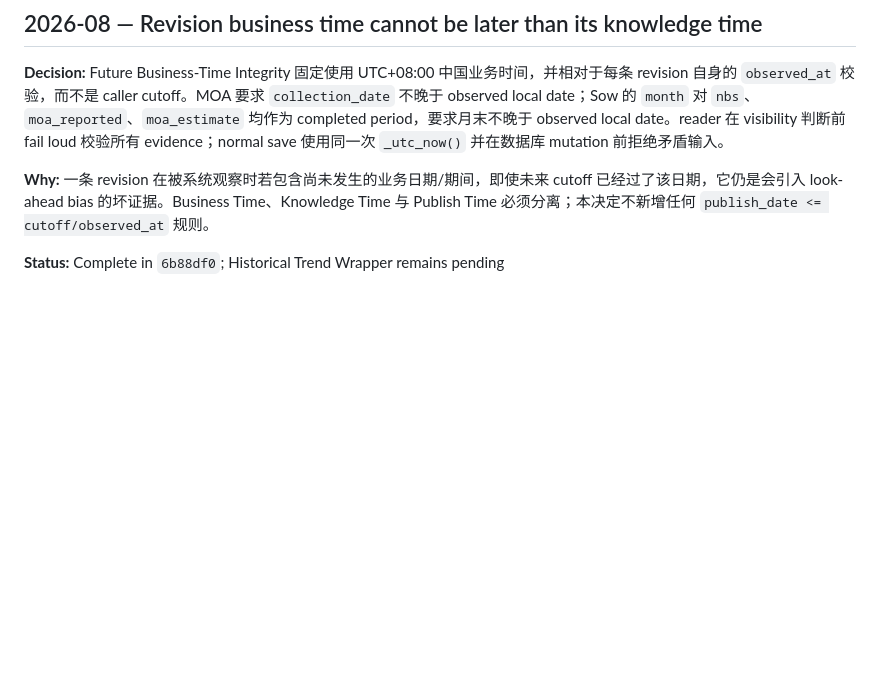
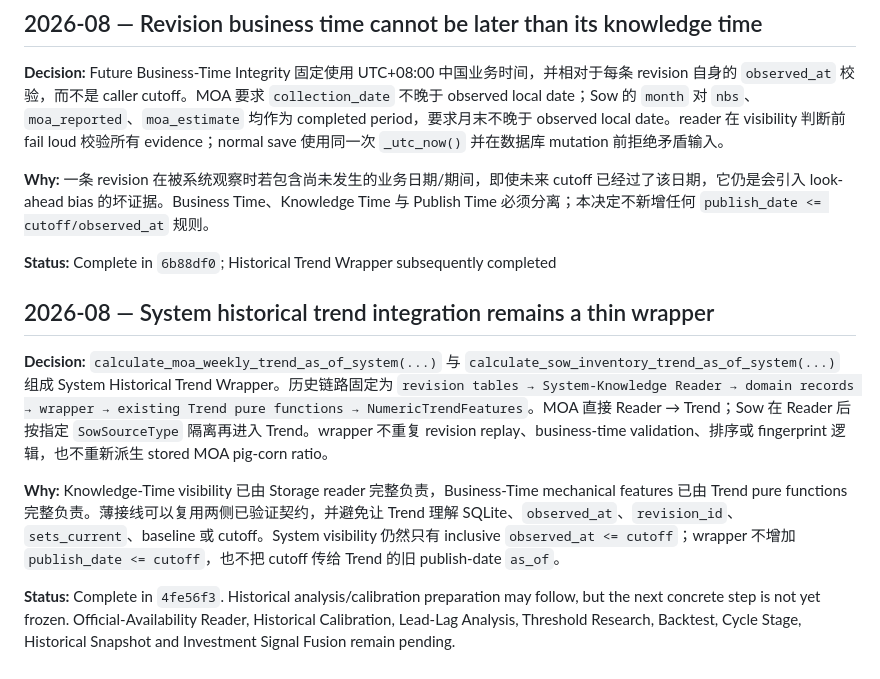
Before and after one commit to IntoWildLab/pig-cycle-observer, a Markdown page: docs/DECISIONS.md, the part around the change. Rendered like a GitHub page; blank space fills up the shorter version.

Commit message:
docs: record historical trend integration

```diff
--- a/docs/DECISIONS.md
+++ b/docs/DECISIONS.md
@@ -176,4 +176,12 @@
 
 **Why:** 一条 revision 在被系统观察时若包含尚未发生的业务日期/期间，即使未来 cutoff 已经过了该日期，它仍是会引入 look-ahead bias 的坏证据。Business Time、Knowledge Time 与 Publish Time 必须分离；本决定不新增任何 `publish_date <= cutoff/observed_at` 规则。
 
-**Status:** Complete in `6b88df0`; Historical Trend Wrapper remains pending
+**Status:** Complete in `6b88df0`; Historical Trend Wrapper subsequently completed
+
+## 2026-08 — System historical trend integration remains a thin wrapper
+
+**Decision:** `calculate_moa_weekly_trend_as_of_system(...)` 与 `calculate_sow_inventory_trend_as_of_system(...)` 组成 System Historical Trend Wrapper。历史链路固定为 `revision tables → System-Knowledge Reader → domain records → wrapper → existing Trend pure functions → NumericTrendFeatures`。MOA 直接 Reader → Trend；Sow 在 Reader 后按指定 `SowSourceType` 隔离再进入 Trend。wrapper 不重复 revision replay、business-time validation、排序或 fingerprint 逻辑，也不重新派生 stored MOA pig-corn ratio。
+
+**Why:** Knowledge-Time visibility 已由 Storage reader 完整负责，Business-Time mechanical features 已由 Trend pure functions 完整负责。薄接线可以复用两侧已验证契约，并避免让 Trend 理解 SQLite、`observed_at`、`revision_id`、`sets_current`、baseline 或 cutoff。System visibility 仍然只有 inclusive `observed_at <= cutoff`；wrapper 不增加 `publish_date <= cutoff`，也不把 cutoff 传给 Trend 的旧 publish-date `as_of`。
+
+**Status:** Complete in `4fe56f3`. Historical analysis/calibration preparation may follow, but the next concrete step is not yet frozen. Official-Availability Reader, Historical Calibration, Lead-Lag Analysis, Threshold Research, Backtest, Cycle Stage, Historical Snapshot and Investment Signal Fusion remain pending.
```
Also changed, not shown: PROJECT_CONTEXT.md (+15 -5 lines).
